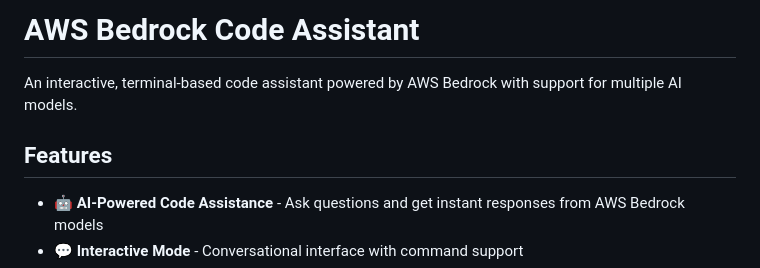
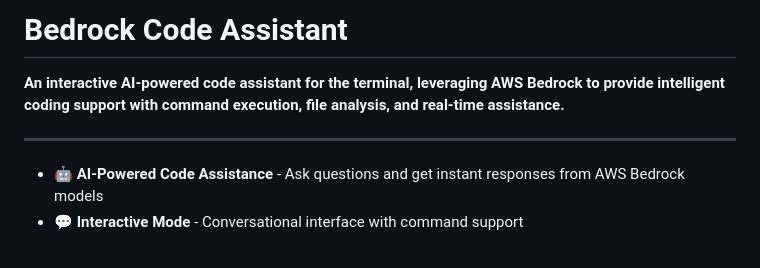
Before and after one commit to MegaLodonn0/bedrock-code-assistant, a Markdown page: README.md, the part around the change. GitHub-like rendering.

Commit message:
docs: Update README with official project description
- Add official GitHub description to README
- Professional, concise project overview
- Highlights key features and AWS Bedrock integration

Co-authored-by: Copilot <223556219+Copilot@users.noreply.github.com>

```diff
--- a/README.md
+++ b/README.md
@@ -1,8 +1,8 @@
-# AWS Bedrock Code Assistant
+# Bedrock Code Assistant
 
-An interactive, terminal-based code assistant powered by AWS Bedrock with support for multiple AI models.
+**An interactive AI-powered code assistant for the terminal, leveraging AWS Bedrock to provide intelligent coding support with command execution, file analysis, and real-time assistance.**
 
-## Features
+---
 
 - 🤖 **AI-Powered Code Assistance** - Ask questions and get instant responses from AWS Bedrock models
 - 💬 **Interactive Mode** - Conversational interface with command support
```
